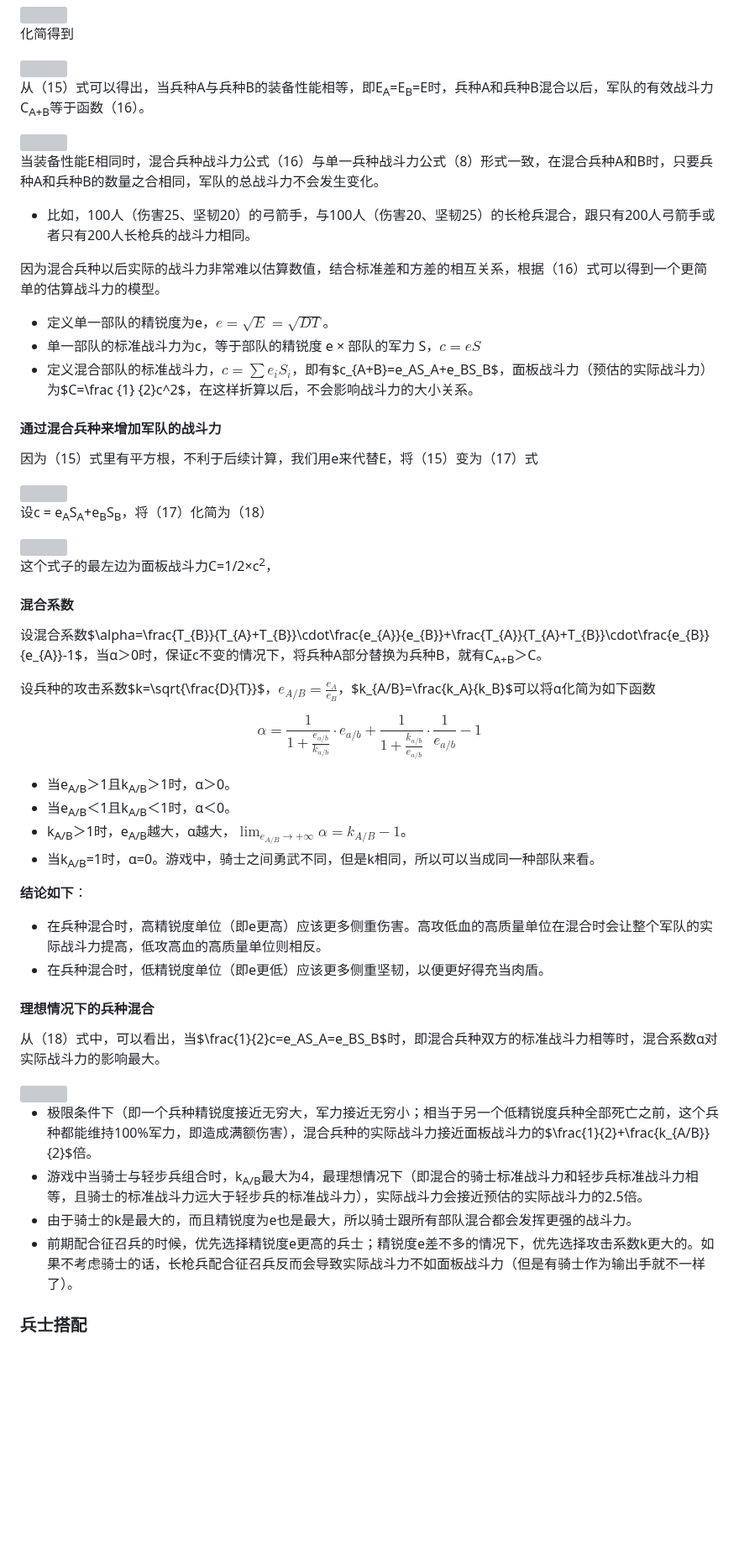
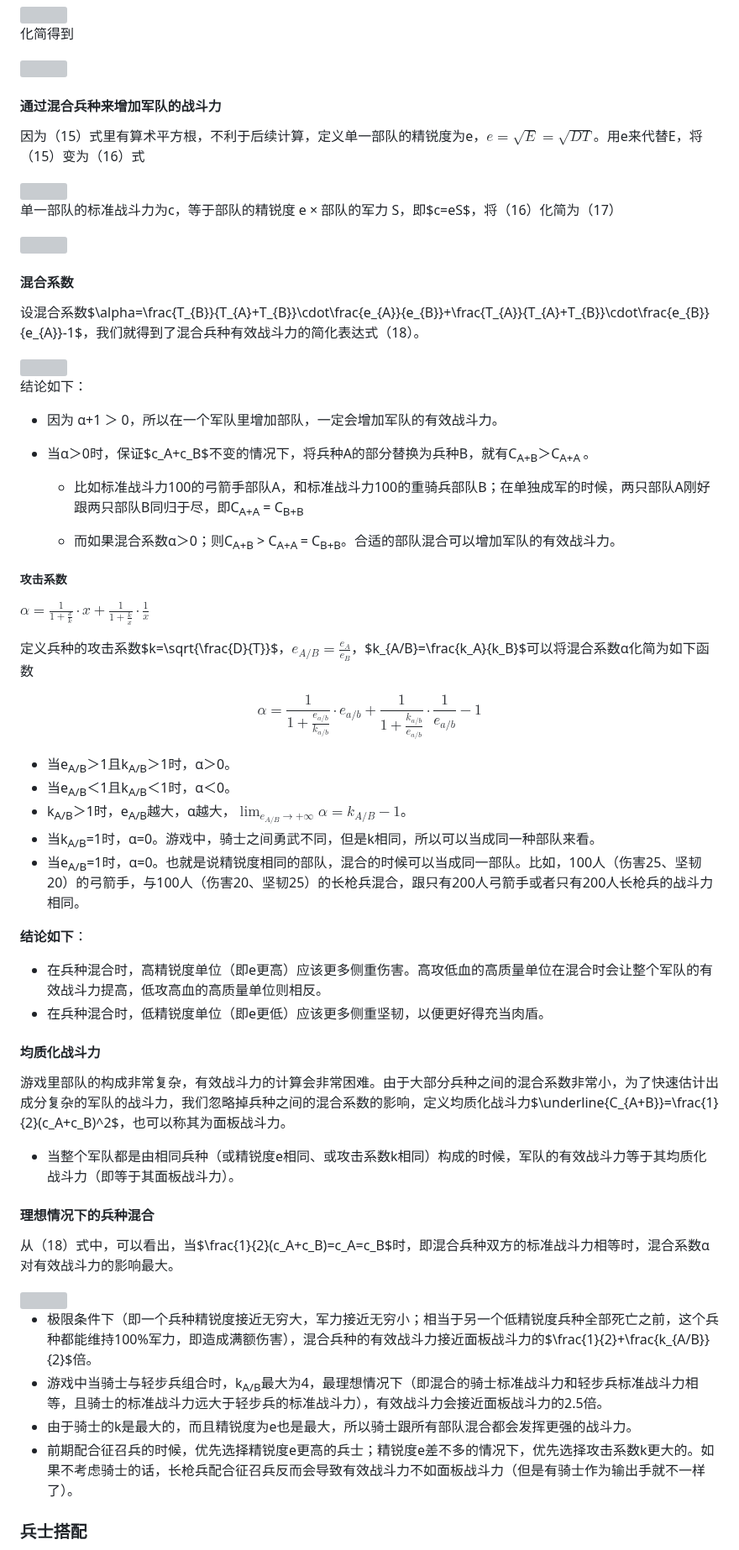
Before and after one commit to ZJUZBW/CK3-Battle, a Markdown page: README.md, the part around one of its changes. Shown at 84% size. GitHub-like rendering; blank space fills up the shorter version; grey boxes are pictures that could not be loaded.

```diff
--- a/README.md
+++ b/README.md
@@ -240,21 +245,7 @@
 
 <img src="http://latex.codecogs.com/gif.latex?\\{\mbox{(15) }}C_{A+B}=\frac {1} {2}(\sqrt{E_A}S_{A0}+\sqrt{E_B}S_{B0})^2+\frac {T_B} {T_A+T_B}E_AS_{A0}S_{B0}+\frac {T_A} {T_A+T_B}E_BS_{A0}S_{B0}-\sqrt{E_AE_B}S_{A0}S_{B0}">
 
-从（15）式可以得出，当兵种A与兵种B的装备性能相等，即E<sub>A</sub>=E<sub>B</sub>=E时，兵种A和兵种B混合以后，军队的有效战斗力C<sub>A+B</sub>等于函数（16）。
-
-<img src="http://latex.codecogs.com/gif.latex?\\{\mbox{(16) }}C_{A+B}=\frac {1} {2}(\sqrt{E_A}S_{A0}+\sqrt{E_B}S_{B0})^2=\frac {1} {2}E(S_{A0}+S_{B0})^2">
-
-当装备性能E相同时，混合兵种战斗力公式（16）与单一兵种战斗力公式（8）形式一致，在混合兵种A和B时，只要兵种A和兵种B的数量之合相同，军队的总战斗力不会发生变化。
-
-- 比如，100人（伤害25、坚韧20）的弓箭手，与100人（伤害20、坚韧25）的长枪兵混合，跟只有200人弓箭手或者只有200人长枪兵的战斗力相同。
-
-因为混合兵种以后实际的战斗力非常难以估算数值，结合标准差和方差的相互关系，根据（16）式可以得到一个更简单的估算战斗力的模型。
-
-- 定义单一部队的精锐度为e，$e=\sqrt{E}=\sqrt{DT}$。
-- 单一部队的标准战斗力为c，等于部队的精锐度 e × 部队的军力 S，$c=eS$
-- 定义混合部队的标准战斗力，$c=\sum{e_iS_i}$，即有$c_{A+B}=e_AS_A+e_BS_B$，面板战斗力（预估的实际战斗力）为$C=\frac {1} {2}c^2$，在这样折算以后，不会影响战斗力的大小关系。
-
 #### 通过混合兵种来增加军队的战斗力
 
-因为（15）式里有平方根，不利于后续计算，我们用e来代替E，将（15）变为（17）式
+因为（15）式里有算术平方根，不利于后续计算，定义单一部队的精锐度为e，$e=\sqrt{E}=\sqrt{DT}$。用e来代替E，将（15）变为（16）式
 
@@ -262,15 +253,29 @@
 
-设c = e<sub>A</sub>S<sub>A</sub>+e<sub>B</sub>S<sub>B</sub>，将（17）化简为（18）
+单一部队的标准战斗力为c，等于部队的精锐度 e × 部队的军力 S，即$c=eS$，将（16）化简为（17）
 
-<img src="http://latex.codecogs.com/gif.latex?\\{\mbox{(18) }}C_{A+B}=\frac{1}{2}c^{2}+e_{B}S_{B0}\left(c-e_{B}S_{B0}\right)\left(\frac{T_{B}}{T_{A}+T_{B}}\cdot\frac{e_{A}}{e_{B}}+\frac{T_{A}}{T_{A}+T_{B}}\cdot\frac{e_{B}}{e_{A}}-1\right)">
-
-这个式子的最左边为面板战斗力C=1/2×c<sup>2</sup>，
+<img src="http://latex.codecogs.com/gif.latex?\\{\mbox{(17) }}C_{A+B}=\frac{1}{2}(c_A+c_B)^{2}+c_{A}c_{B}\left(\frac{T_{B}}{T_{A}+T_{B}}\cdot\frac{e_{A}}{e_{B}}+\frac{T_{A}}{T_{A}+T_{B}}\cdot\frac{e_{B}}{e_{A}}-1\right)">
 
 #### 混合系数
 
-设混合系数$\alpha=\frac{T_{B}}{T_{A}+T_{B}}\cdot\frac{e_{A}}{e_{B}}+\frac{T_{A}}{T_{A}+T_{B}}\cdot\frac{e_{B}}{e_{A}}-1$，当α＞0时，保证c不变的情况下，将兵种A部分替换为兵种B，就有C<sub>A+B</sub>＞C。
+设混合系数$\alpha=\frac{T_{B}}{T_{A}+T_{B}}\cdot\frac{e_{A}}{e_{B}}+\frac{T_{A}}{T_{A}+T_{B}}\cdot\frac{e_{B}}{e_{A}}-1$，我们就得到了混合兵种有效战斗力的简化表达式（18）。
 
-设兵种的攻击系数$k=\sqrt{\frac{D}{T}}$，$e_{A/B}=\frac{e_A}{e_B}$，$k_{A/B}=\frac{k_A}{k_B}$可以将α化简为如下函数
+<img src="http://latex.codecogs.com/gif.latex?\\{\mbox{(18) }}C_{A+B}=\frac{1}{2}(c_A+c_B)^{2}+\alpha *c_{A}c_{B}=\frac{1}{2}c_A^2+\frac{1}{2}c_B^2+(\alpha+1)c_Ac_B">
+
+结论如下：
+
+- 因为 α+1 ＞ 0，所以在一个军队里增加部队，一定会增加军队的有效战斗力。
+
+- 当α＞0时，保证$c_A+c_B$不变的情况下，将兵种A的部分替换为兵种B，就有C<sub>A+B</sub>＞C<sub>A+A </sub>。
+
+  - 比如标准战斗力100的弓箭手部队A，和标准战斗力100的重骑兵部队B；在单独成军的时候，两只部队A刚好跟两只部队B同归于尽，即C<sub>A+A</sub> = C<sub>B+B</sub>
+
+  - 而如果混合系数α＞0；则C<sub>A+B</sub> > C<sub>A+A </sub>= C<sub>B+B</sub>。合适的部队混合可以增加军队的有效战斗力。
+
+##### 攻击系数
+
+$\alpha=\frac{1}{1+\frac{x}{k}}\cdot x+\frac{1}{1+\frac{k}{x}}\cdot\frac{1}{x}$
+
+定义兵种的攻击系数$k=\sqrt{\frac{D}{T}}$，$e_{A/B}=\frac{e_A}{e_B}$，$k_{A/B}=\frac{k_A}{k_B}$可以将混合系数α化简为如下函数
 
 $$\alpha=\frac{1}{1+\frac{e_{a/b}}{k_{a/b}}}\cdot e_{a/b}+\frac{1}{1+\frac{k_{a/b}}{e_{a/b}}}\cdot\frac{1}{e_{a/b}}-1$$
 
@@ -278,13 +283,20 @@ $$\alpha=\frac{1}{1+\frac{e_{a/b}}{k_{a/b}}}\cdot e_{a/b}+\frac{1}{1+\frac{k_{a/
 - 当e<sub>A/B</sub>＜1且k<sub>A/B</sub>＜1时，α＜0。
 - k<sub>A/B</sub>＞1时，e<sub>A/B</sub>越大，α越大，$\lim_{e_{A/B}\rightarrow+\infty}\alpha = k_{A/B}-1$。
 - 当k<sub>A/B</sub>=1时，α=0。游戏中，骑士之间勇武不同，但是k相同，所以可以当成同一种部队来看。
+- 当e<sub>A/B</sub>=1时，α=0。也就是说精锐度相同的部队，混合的时候可以当成同一部队。比如，100人（伤害25、坚韧20）的弓箭手，与100人（伤害20、坚韧25）的长枪兵混合，跟只有200人弓箭手或者只有200人长枪兵的战斗力相同。
 
 **结论如下**：
 
-- 在兵种混合时，高精锐度单位（即e更高）应该更多侧重伤害。高攻低血的高质量单位在混合时会让整个军队的实际战斗力提高，低攻高血的高质量单位则相反。
+- 在兵种混合时，高精锐度单位（即e更高）应该更多侧重伤害。高攻低血的高质量单位在混合时会让整个军队的有效战斗力提高，低攻高血的高质量单位则相反。
 - 在兵种混合时，低精锐度单位（即e更低）应该更多侧重坚韧，以便更好得充当肉盾。
+
+#### 均质化战斗力
+
+游戏里部队的构成非常复杂，有效战斗力的计算会非常困难。由于大部分兵种之间的混合系数非常小，为了快速估计出成分复杂的军队的战斗力，我们忽略掉兵种之间的混合系数的影响，定义均质化战斗力$\underline{C_{A+B}}=\frac{1}{2}(c_A+c_B)^2$，也可以称其为面板战斗力。
+
+- 当整个军队都是由相同兵种（或精锐度e相同、或攻击系数k相同）构成的时候，军队的有效战斗力等于其均质化战斗力（即等于其面板战斗力）。
 
 #### 理想情况下的兵种混合
 
-从（18）式中，可以看出，当$\frac{1}{2}c=e_AS_A=e_BS_B$时，即混合兵种双方的标准战斗力相等时，混合系数α对实际战斗力的影响最大。
+从（18）式中，可以看出，当$\frac{1}{2}(c_A+c_B)=c_A=c_B$时，即混合兵种双方的标准战斗力相等时，混合系数α对有效战斗力的影响最大。
 
@@ -292,8 +304,8 @@ $$\alpha=\frac{1}{1+\frac{e_{a/b}}{k_{a/b}}}\cdot e_{a/b}+\frac{1}{1+\frac{k_{a/
 
-- 极限条件下（即一个兵种精锐度接近无穷大，军力接近无穷小；相当于另一个低精锐度兵种全部死亡之前，这个兵种都能维持100%军力，即造成满额伤害），混合兵种的实际战斗力接近面板战斗力的$\frac{1}{2}+\frac{k_{A/B}}{2}$倍。
-- 游戏中当骑士与轻步兵组合时，k<sub>A/B</sub>最大为4，最理想情况下（即混合的骑士标准战斗力和轻步兵标准战斗力相等，且骑士的标准战斗力远大于轻步兵的标准战斗力），实际战斗力会接近预估的实际战斗力的2.5倍。
+- 极限条件下（即一个兵种精锐度接近无穷大，军力接近无穷小；相当于另一个低精锐度兵种全部死亡之前，这个兵种都能维持100%军力，即造成满额伤害），混合兵种的有效战斗力接近面板战斗力的$\frac{1}{2}+\frac{k_{A/B}}{2}$倍。
+- 游戏中当骑士与轻步兵组合时，k<sub>A/B</sub>最大为4，最理想情况下（即混合的骑士标准战斗力和轻步兵标准战斗力相等，且骑士的标准战斗力远大于轻步兵的标准战斗力），有效战斗力会接近面板战斗力的2.5倍。
 - 由于骑士的k是最大的，而且精锐度为e也是最大，所以骑士跟所有部队混合都会发挥更强的战斗力。
-- 前期配合征召兵的时候，优先选择精锐度e更高的兵士；精锐度e差不多的情况下，优先选择攻击系数k更大的。如果不考虑骑士的话，长枪兵配合征召兵反而会导致实际战斗力不如面板战斗力（但是有骑士作为输出手就不一样了）。
+- 前期配合征召兵的时候，优先选择精锐度e更高的兵士；精锐度e差不多的情况下，优先选择攻击系数k更大的。如果不考虑骑士的话，长枪兵配合征召兵反而会导致有效战斗力不如面板战斗力（但是有骑士作为输出手就不一样了）。
 
 ### 兵士搭配
 
```
Also changed, not shown: other parts of README.md (+24 -19 lines).
